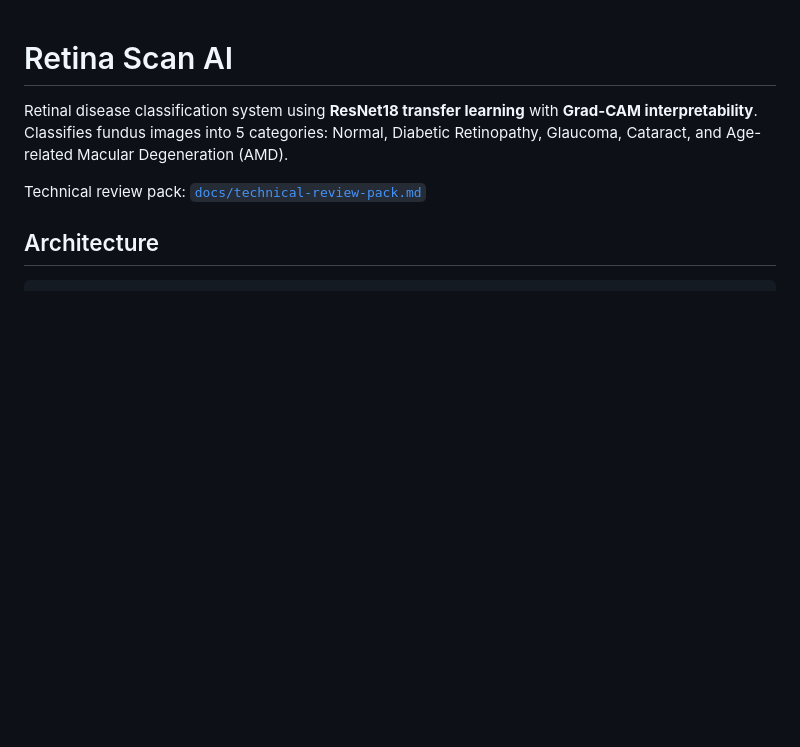
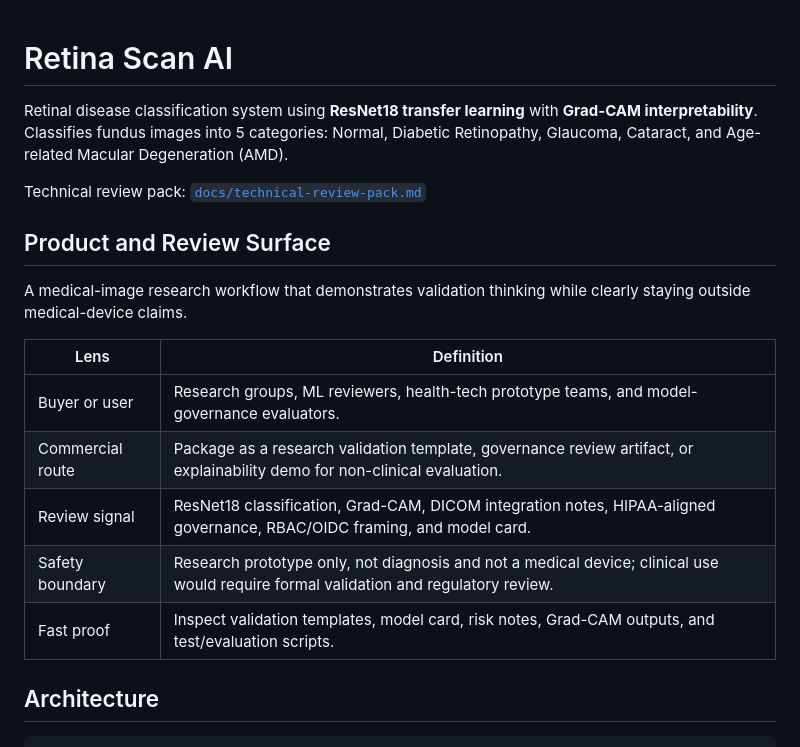
Before and after one commit to KIM3310/retina-scan-ai, a Markdown page: README.md, the part around the change. Rendered like a GitHub page; blank space fills up the shorter version.

Commit message:
Add product review surface

```diff
--- a/README.md
+++ b/README.md
@@ -3,6 +3,18 @@
 Retinal disease classification system using **ResNet18 transfer learning** with **Grad-CAM interpretability**. Classifies fundus images into 5 categories: Normal, Diabetic Retinopathy, Glaucoma, Cataract, and Age-related Macular Degeneration (AMD).
 
 Technical review pack: [`docs/technical-review-pack.md`](docs/technical-review-pack.md)
+
+## Product and Review Surface
+
+A medical-image research workflow that demonstrates validation thinking while clearly staying outside medical-device claims.
+
+| Lens | Definition |
+|---|---|
+| Buyer or user | Research groups, ML reviewers, health-tech prototype teams, and model-governance evaluators. |
+| Commercial route | Package as a research validation template, governance review artifact, or explainability demo for non-clinical evaluation. |
+| Review signal | ResNet18 classification, Grad-CAM, DICOM integration notes, HIPAA-aligned governance, RBAC/OIDC framing, and model card. |
+| Safety boundary | Research prototype only, not diagnosis and not a medical device; clinical use would require formal validation and regulatory review. |
+| Fast proof | Inspect validation templates, model card, risk notes, Grad-CAM outputs, and test/evaluation scripts. |
 
 ## Architecture
 
```
